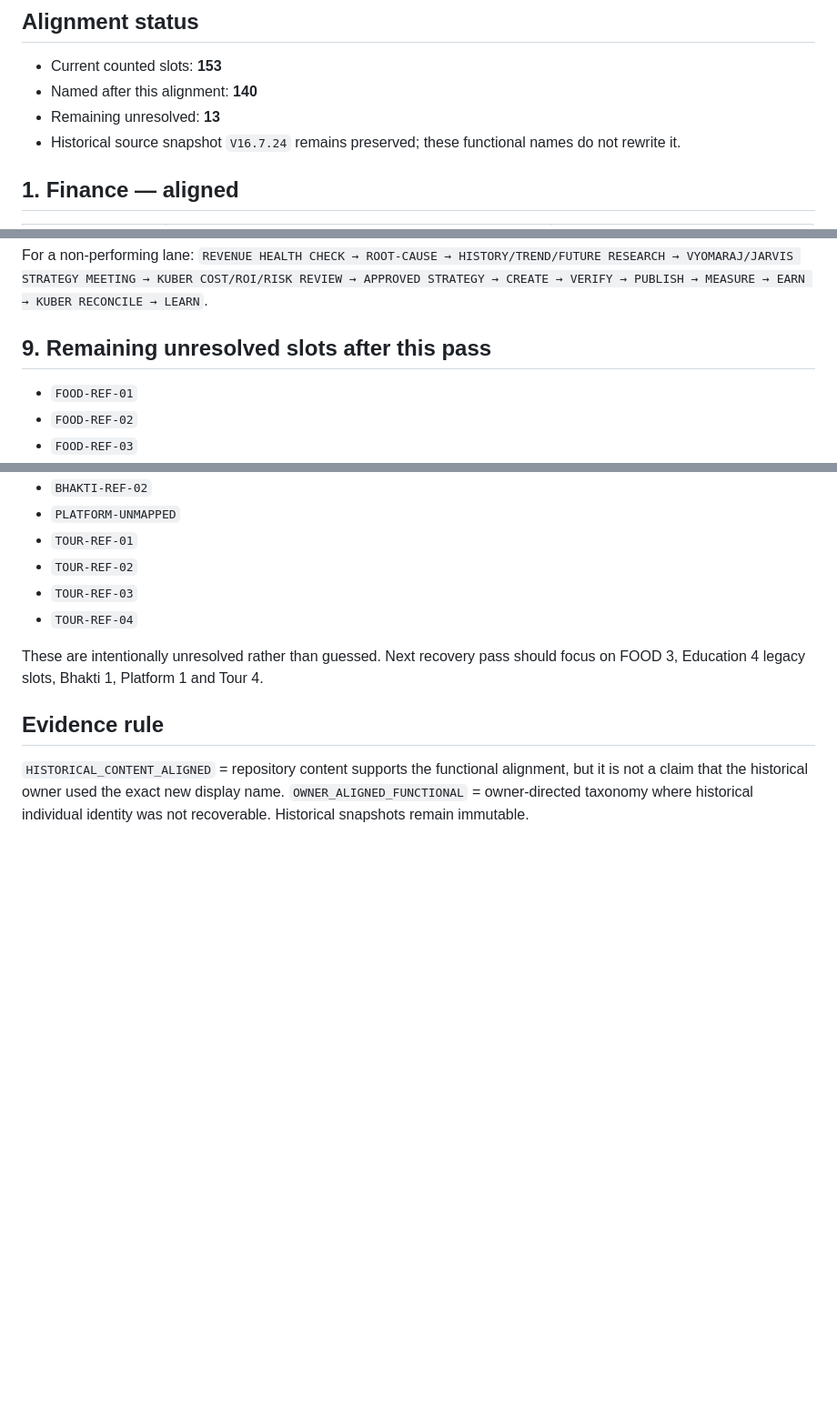
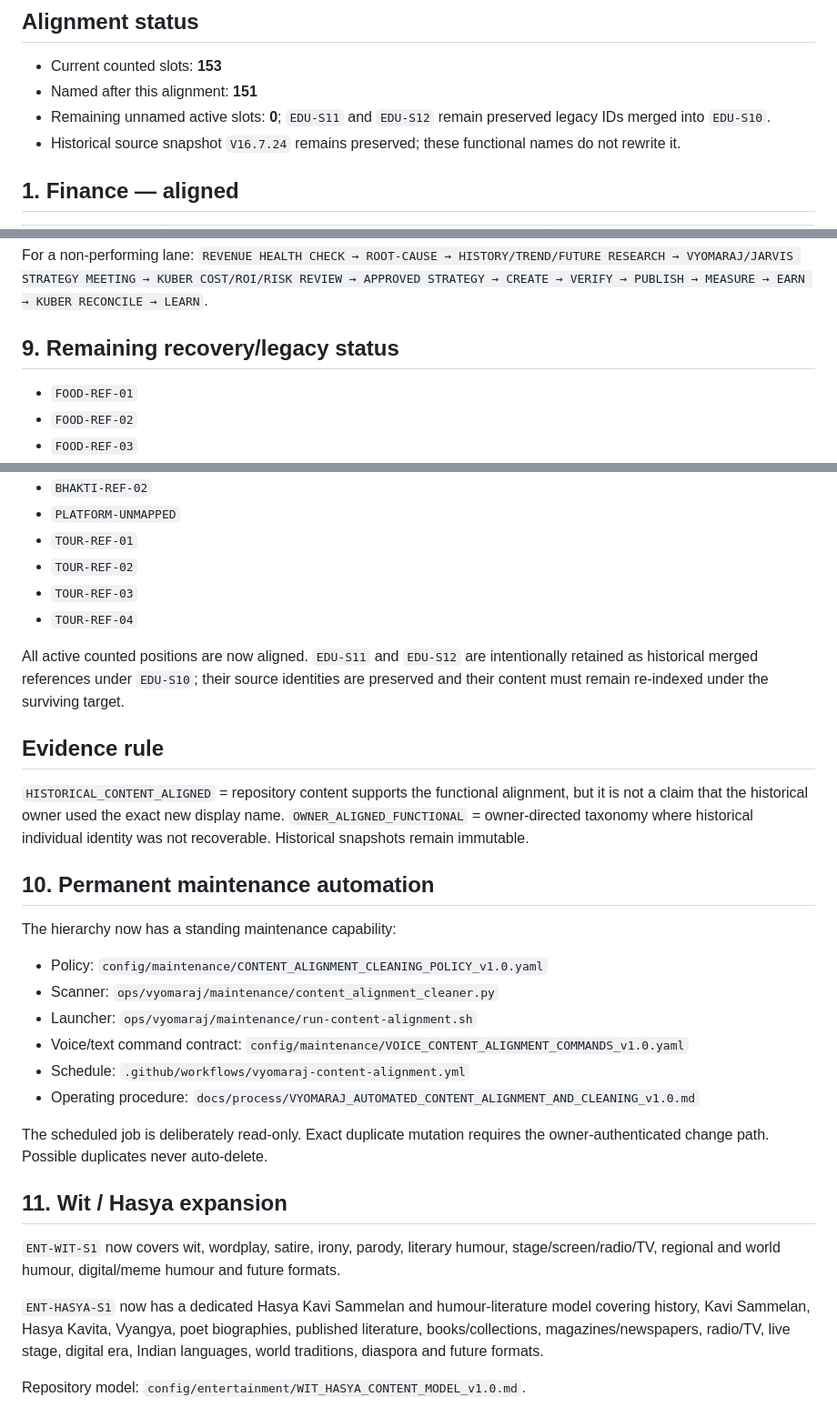
Before and after one commit to Vyomaraj1356/Vyomarajai, a Markdown page: docs/architecture/AGENT_CONTENT_PROCESS_REVENUE_ALIGNMENT_v1.0.md, 3 parts joined by grey strips. Shown at 91% size. GitHub-like rendering; blank space fills up the shorter version.

Commit message:
Update alignment report with completed taxonomy and maintenance automation

```diff
--- a/docs/architecture/AGENT_CONTENT_PROCESS_REVENUE_ALIGNMENT_v1.0.md
+++ b/docs/architecture/AGENT_CONTENT_PROCESS_REVENUE_ALIGNMENT_v1.0.md
@@ -14,8 +14,8 @@
 
 ## Alignment status
 - Current counted slots: **153**
-- Named after this alignment: **140**
-- Remaining unresolved: **13**
+- Named after this alignment: **151**
+- Remaining unnamed active slots: **0**; `EDU-S11` and `EDU-S12` remain preserved legacy IDs merged into `EDU-S10`.
 - Historical source snapshot `V16.7.24` remains preserved; these functional names do not rewrite it.
 
 ## 1. Finance — aligned
@@ -165,7 +165,7 @@ Every aligned sub-agent follows the same control spine. Content cannot jump dire
 
 For a non-performing lane: `REVENUE HEALTH CHECK → ROOT-CAUSE → HISTORY/TREND/FUTURE RESEARCH → VYOMARAJ/JARVIS STRATEGY MEETING → KUBER COST/ROI/RISK REVIEW → APPROVED STRATEGY → CREATE → VERIFY → PUBLISH → MEASURE → EARN → KUBER RECONCILE → LEARN`.
 
-## 9. Remaining unresolved slots after this pass
+## 9. Remaining recovery/legacy status
 - `FOOD-REF-01`
 - `FOOD-REF-02`
 - `FOOD-REF-03`
@@ -180,7 +180,29 @@ For a non-performing lane: `REVENUE HEALTH CHECK → ROOT-CAUSE → HISTORY/TREN
 - `TOUR-REF-03`
 - `TOUR-REF-04`
 
-These are intentionally unresolved rather than guessed. Next recovery pass should focus on FOOD 3, Education 4 legacy slots, Bhakti 1, Platform 1 and Tour 4.
+All active counted positions are now aligned. `EDU-S11` and `EDU-S12` are intentionally retained as historical merged references under `EDU-S10`; their source identities are preserved and their content must remain re-indexed under the surviving target.
 
 ## Evidence rule
 `HISTORICAL_CONTENT_ALIGNED` = repository content supports the functional alignment, but it is not a claim that the historical owner used the exact new display name. `OWNER_ALIGNED_FUNCTIONAL` = owner-directed taxonomy where historical individual identity was not recoverable. Historical snapshots remain immutable.
+
+
+## 10. Permanent maintenance automation
+
+The hierarchy now has a standing maintenance capability:
+
+- Policy: `config/maintenance/CONTENT_ALIGNMENT_CLEANING_POLICY_v1.0.yaml`
+- Scanner: `ops/vyomaraj/maintenance/content_alignment_cleaner.py`
+- Launcher: `ops/vyomaraj/maintenance/run-content-alignment.sh`
+- Voice/text command contract: `config/maintenance/VOICE_CONTENT_ALIGNMENT_COMMANDS_v1.0.yaml`
+- Schedule: `.github/workflows/vyomaraj-content-alignment.yml`
+- Operating procedure: `docs/process/VYOMARAJ_AUTOMATED_CONTENT_ALIGNMENT_AND_CLEANING_v1.0.md`
+
+The scheduled job is deliberately read-only. Exact duplicate mutation requires the owner-authenticated change path. Possible duplicates never auto-delete.
+
+## 11. Wit / Hasya expansion
+
+`ENT-WIT-S1` now covers wit, wordplay, satire, irony, parody, literary humour, stage/screen/radio/TV, regional and world humour, digital/meme humour and future formats.
+
+`ENT-HASYA-S1` now has a dedicated Hasya Kavi Sammelan and humour-literature model covering history, Kavi Sammelan, Hasya Kavita, Vyangya, poet biographies, published literature, books/collections, magazines/newspapers, radio/TV, live stage, digital era, Indian languages, world traditions, diaspora and future formats.
+
+Repository model: `config/entertainment/WIT_HASYA_CONTENT_MODEL_v1.0.md`.
```
